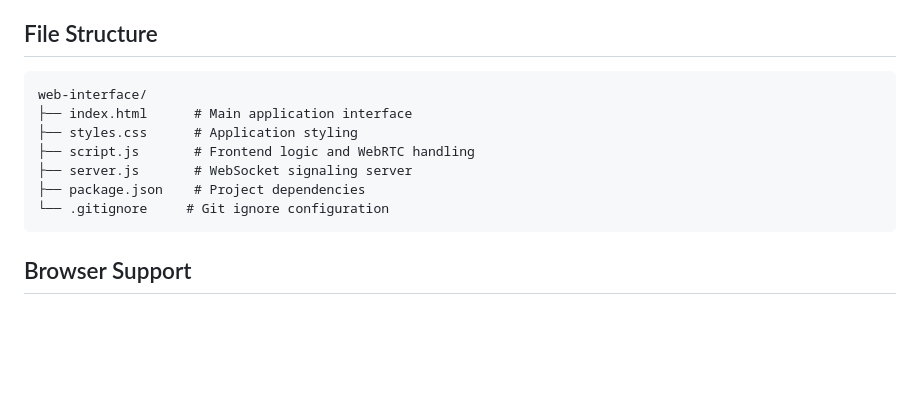
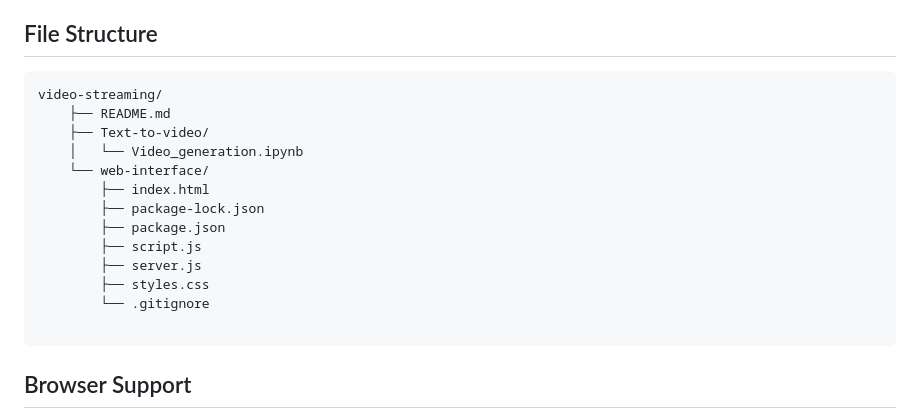
Before and after one commit to iamratinder/video-streaming, a Markdown page: README.md, the part around the change. GitHub-like rendering; blank space fills up the shorter version.

````diff
--- a/README.md
+++ b/README.md
@@ -82,13 +82,19 @@ npm start
 ## File Structure
 
 ```
-web-interface/
-├── index.html      # Main application interface
-├── styles.css      # Application styling
-├── script.js       # Frontend logic and WebRTC handling
-├── server.js       # WebSocket signaling server
-├── package.json    # Project dependencies
-└── .gitignore     # Git ignore configuration
+video-streaming/
+    ├── README.md
+    ├── Text-to-video/
+    │   └── Video_generation.ipynb
+    └── web-interface/
+        ├── index.html
+        ├── package-lock.json
+        ├── package.json
+        ├── script.js
+        ├── server.js
+        ├── styles.css
+        └── .gitignore
+
 ```
 
 ## Browser Support
````
